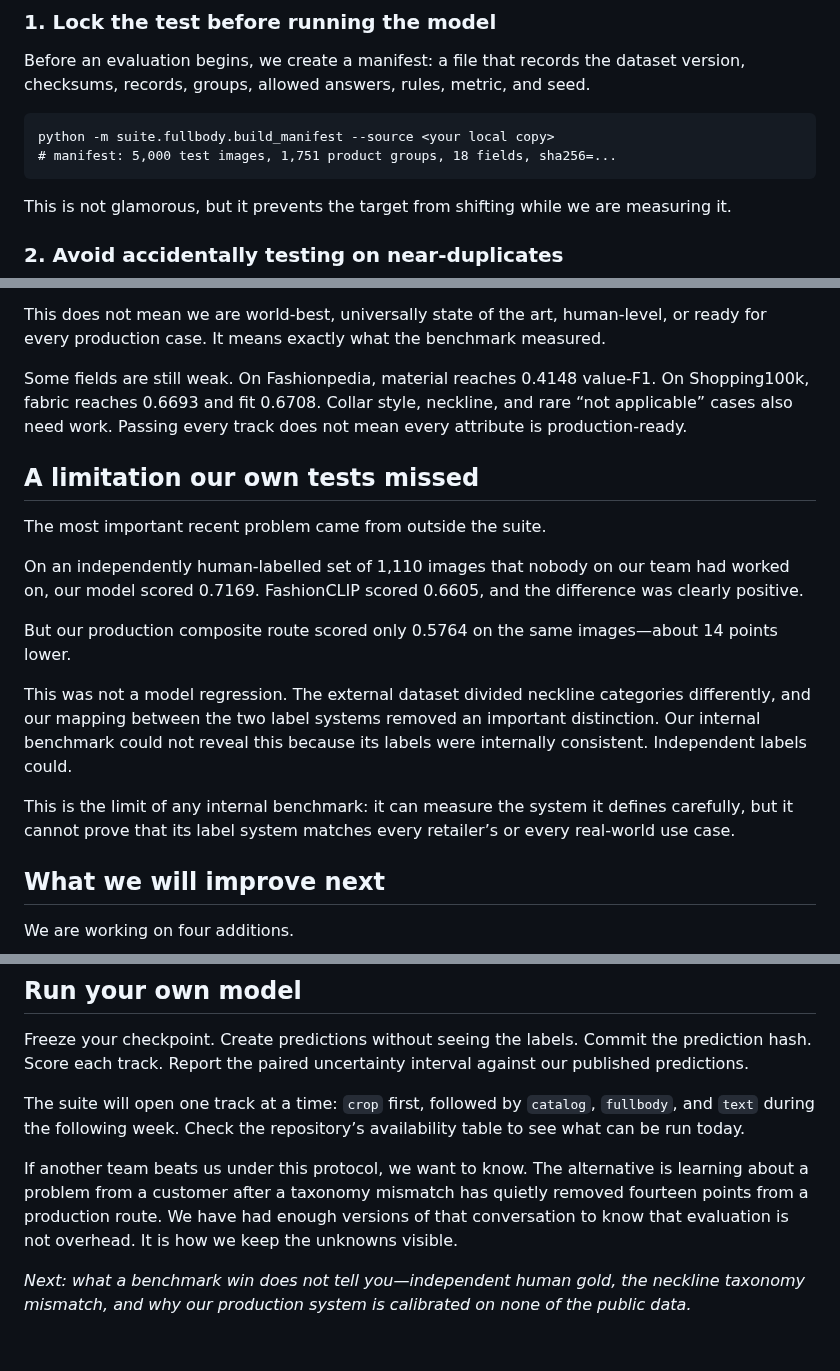
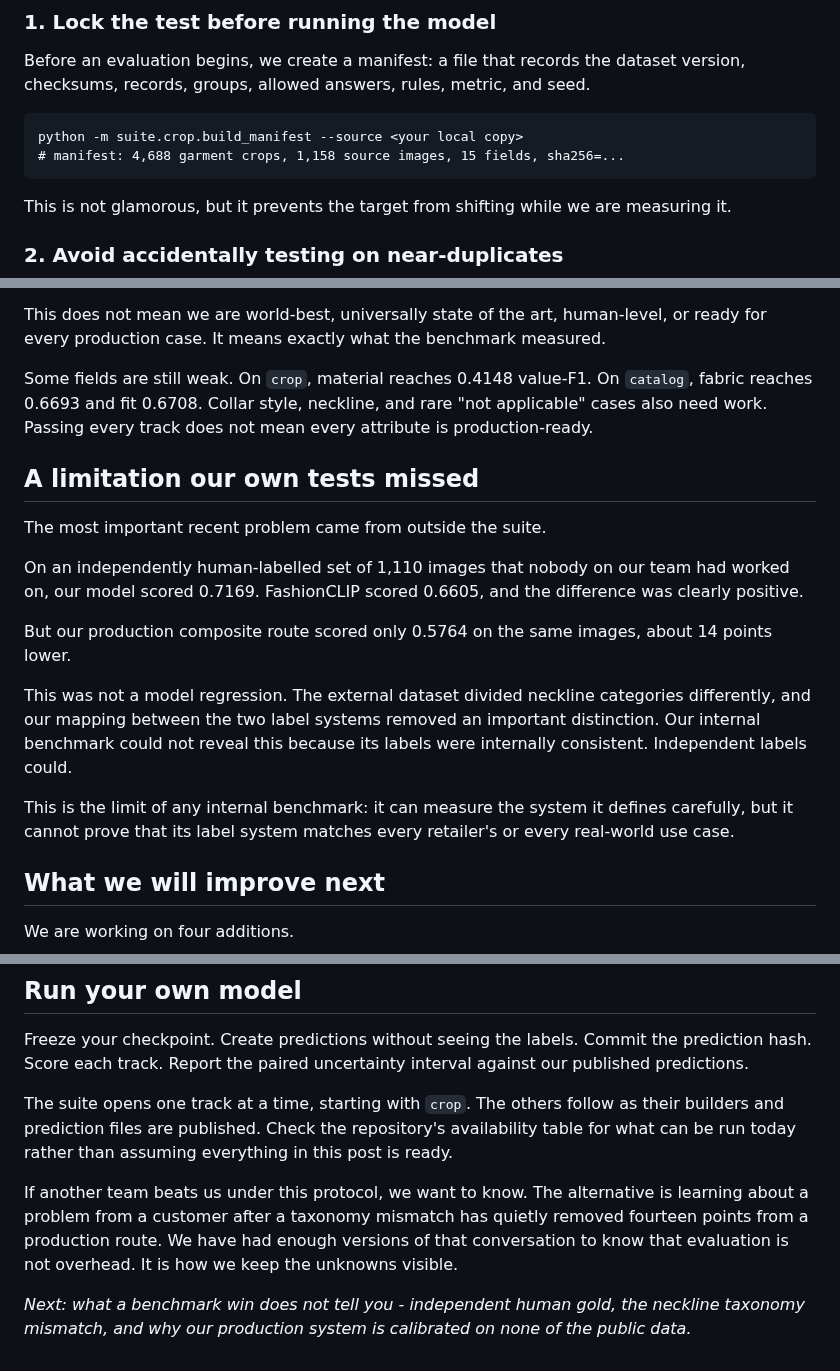
Before and after one commit to hopit-ai/Moda_ner, a Markdown page: blog/blog_post_1.md, 3 parts joined by grey strips. Rendered like a GitHub page.

````diff
--- a/blog/blog_post_1.md
+++ b/blog/blog_post_1.md
@@ -88,8 +88,8 @@ The process has five steps.
 Before an evaluation begins, we create a manifest: a file that records the dataset version, checksums, records, groups, allowed answers, rules, metric, and seed.
 
 ```
-python -m suite.fullbody.build_manifest --source <your local copy>
-# manifest: 5,000 test images, 1,751 product groups, 18 fields, sha256=...
+python -m suite.crop.build_manifest --source <your local copy>
+# manifest: 4,688 garment crops, 1,158 source images, 15 fields, sha256=...
 ```
 
 This is not glamorous, but it prevents the target from shifting while we are measuring it.
@@ -171,7 +171,7 @@ The claim these results support is deliberately narrow:
 
 This does not mean we are world-best, universally state of the art, human-level, or ready for every production case. It means exactly what the benchmark measured.
 
-Some fields are still weak. On Fashionpedia, material reaches 0.4148 value-F1. On Shopping100k, fabric reaches 0.6693 and fit 0.6708. Collar style, neckline, and rare “not applicable” cases also need work. Passing every track does not mean every attribute is production-ready.
+Some fields are still weak. On `crop`, material reaches 0.4148 value-F1. On `catalog`, fabric reaches 0.6693 and fit 0.6708. Collar style, neckline, and rare "not applicable" cases also need work. Passing every track does not mean every attribute is production-ready.
 
 ## A limitation our own tests missed
 
@@ -179,11 +179,11 @@ The most important recent problem came from outside the suite.
 
 On an independently human-labelled set of 1,110 images that nobody on our team had worked on, our model scored 0.7169. FashionCLIP scored 0.6605, and the difference was clearly positive.
 
-But our production composite route scored only 0.5764 on the same images—about 14 points lower.
+But our production composite route scored only 0.5764 on the same images, about 14 points lower.
 
 This was not a model regression. The external dataset divided neckline categories differently, and our mapping between the two label systems removed an important distinction. Our internal benchmark could not reveal this because its labels were internally consistent. Independent labels could.
 
-This is the limit of any internal benchmark: it can measure the system it defines carefully, but it cannot prove that its label system matches every retailer’s or every real-world use case.
+This is the limit of any internal benchmark: it can measure the system it defines carefully, but it cannot prove that its label system matches every retailer's or every real-world use case.
 
 ## What we will improve next
 
@@ -219,8 +219,8 @@ For `catalog` and `fullbody`, the published weights are non-commercial because t
 
 Freeze your checkpoint. Create predictions without seeing the labels. Commit the prediction hash. Score each track. Report the paired uncertainty interval against our published predictions.
 
-The suite will open one track at a time: `crop` first, followed by `catalog`, `fullbody`, and `text` during the following week. Check the repository’s availability table to see what can be run today.
+The suite opens one track at a time, starting with `crop`. The others follow as their builders and prediction files are published. Check the repository's availability table for what can be run today rather than assuming everything in this post is ready.
 
 If another team beats us under this protocol, we want to know. The alternative is learning about a problem from a customer after a taxonomy mismatch has quietly removed fourteen points from a production route. We have had enough versions of that conversation to know that evaluation is not overhead. It is how we keep the unknowns visible.
 
-*Next: what a benchmark win does not tell you—independent human gold, the neckline taxonomy mismatch, and why our production system is calibrated on none of the public data.*
+*Next: what a benchmark win does not tell you - independent human gold, the neckline taxonomy mismatch, and why our production system is calibrated on none of the public data.*
````
Also changed, not shown: other parts of blog/blog_post_1.md (+11 -11 lines).
